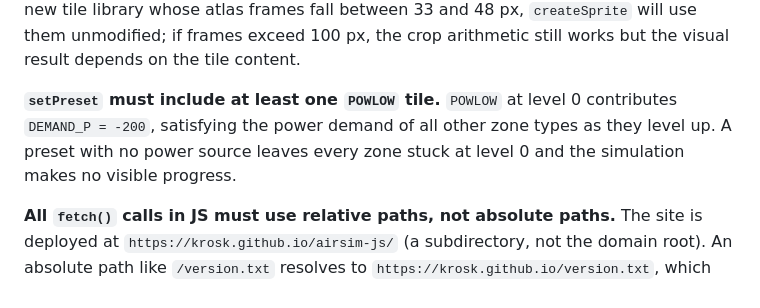
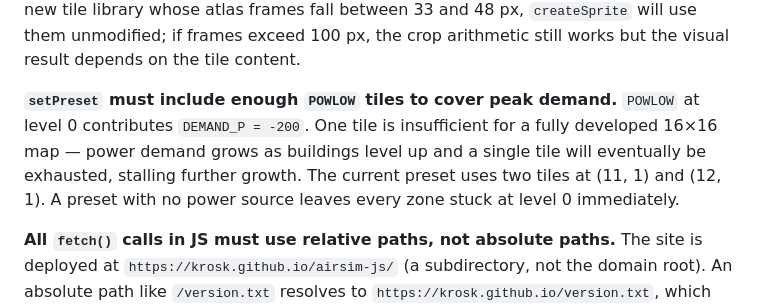
Before and after one commit to krosk/airsim-js, a Markdown page: CLAUDE.md, the part around the change. GitHub-like rendering.

Commit message:
Docs: tighten POWLOW invariant — one tile insufficient, two required for 16x16
https://claude.ai/code/session_01UfC4e7Apux27PAMRUCnn71

```diff
--- a/CLAUDE.md
+++ b/CLAUDE.md
@@ -151,7 +151,7 @@ Road display IDs encode the 4-neighbour connection as a bitmask in the name: `NE
 
 **`ASMAPUI` crops map tile textures to `C_ICON_HEIGHT = 48` px.** When assembling toolbar sprites, `createSprite` checks `texture.height > C_ICON_HEIGHT`. If true (map tiles, frameH = 100), it creates a cropped `PIXI.Texture` showing the bottom 48 px of the atlas frame — the isometric diamond region. Icon tiles (frameH = 32 ≤ 48) are used as-is. If you add a new tile library whose atlas frames fall between 33 and 48 px, `createSprite` will use them unmodified; if frames exceed 100 px, the crop arithmetic still works but the visual result depends on the tile content.
 
-**`setPreset` must include at least one `POWLOW` tile.** `POWLOW` at level 0 contributes `DEMAND_P = -200`, satisfying the power demand of all other zone types as they level up. A preset with no power source leaves every zone stuck at level 0 and the simulation makes no visible progress.
+**`setPreset` must include enough `POWLOW` tiles to cover peak demand.** `POWLOW` at level 0 contributes `DEMAND_P = -200`. One tile is insufficient for a fully developed 16×16 map — power demand grows as buildings level up and a single tile will eventually be exhausted, stalling further growth. The current preset uses two tiles at (11, 1) and (12, 1). A preset with no power source leaves every zone stuck at level 0 immediately.
 
 **All `fetch()` calls in JS must use relative paths, not absolute paths.** The site is deployed at `https://krosk.github.io/airsim-js/` (a subdirectory, not the domain root). An absolute path like `/version.txt` resolves to `https://krosk.github.io/version.txt`, which 404s. Use `fetch('version.txt')` (no leading slash). This applies to any resource fetched at runtime: WASM, JSON, text files.
 
```
